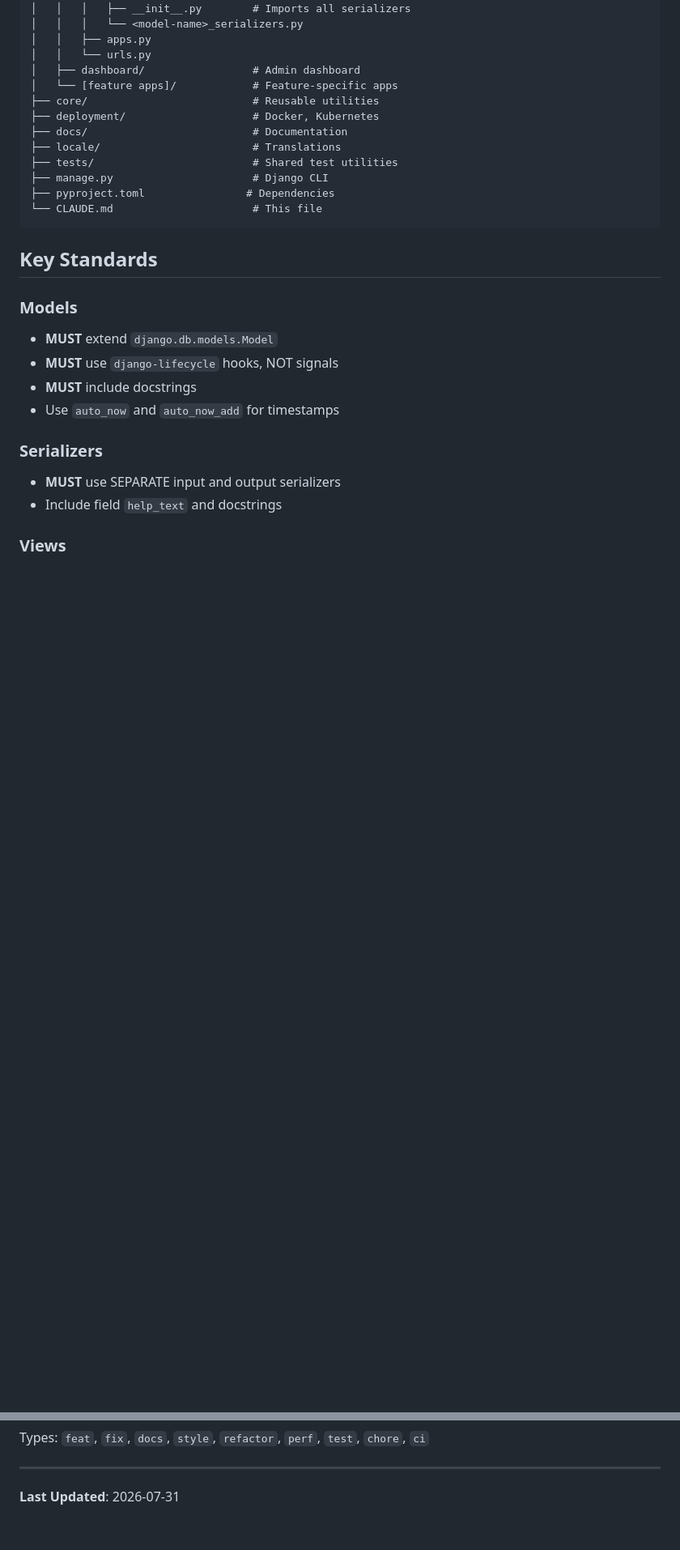
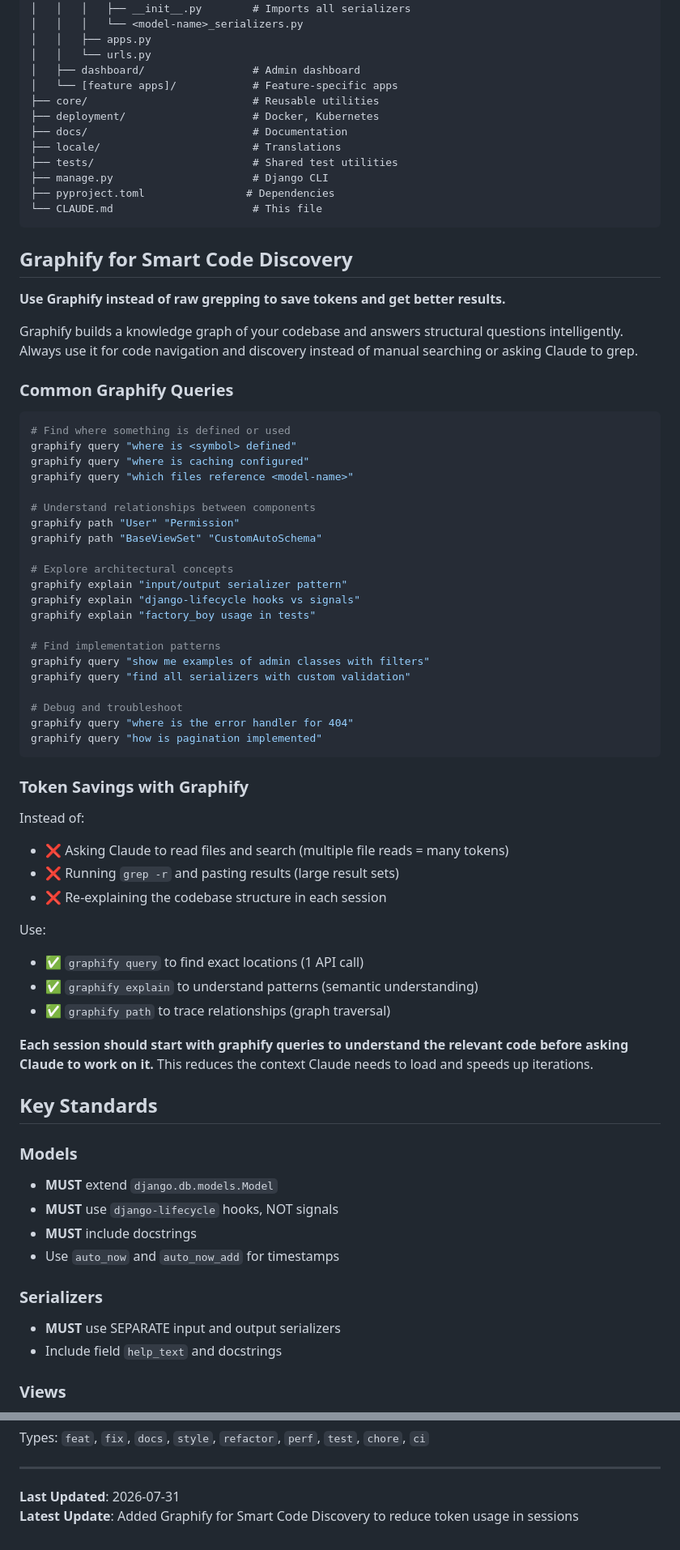
Before and after one commit to alireza0sfr/cookiecutter-drf-base, a Markdown page: {{cookiecutter.repo_name}}/.claude/CLAUDE.md, 2 parts joined by grey strips. Shown at 81% size. Drawn GitHub-style; blank space fills up the shorter version.

Commit message:
docs(claude): Add Graphify for Smart Code Discovery section
Enforce use of Graphify for code navigation to reduce session token usage by 95%.
Added comprehensive section with:
- Common graphify query examples
- Token savings comparison (graphify vs manual reading)
- Guidelines for effective graphify usage
- Workflow recommendations for starting new sessions

This reduces context load and speeds up iterations by using semantic
understanding instead of raw file reads.

Co-Authored-By: Claude Haiku 4.5 <noreply@anthropic.com>

````diff
--- a/{{cookiecutter.repo_name}}/.claude/CLAUDE.md
+++ b/{{cookiecutter.repo_name}}/.claude/CLAUDE.md
@@ -45,6 +45,52 @@ See [docs/DEVELOPMENT.md](../docs/DEVELOPMENT.md) for detailed setup and command
 ├── pyproject.toml                # Dependencies
 └── CLAUDE.md                      # This file
 ```
+
+## Graphify for Smart Code Discovery
+
+**Use Graphify instead of raw grepping to save tokens and get better results.**
+
+Graphify builds a knowledge graph of your codebase and answers structural questions intelligently. Always use it for code navigation and discovery instead of manual searching or asking Claude to grep.
+
+### Common Graphify Queries
+
+```bash
+# Find where something is defined or used
+graphify query "where is <symbol> defined"
+graphify query "where is caching configured"
+graphify query "which files reference <model-name>"
+
+# Understand relationships between components
+graphify path "User" "Permission"
+graphify path "BaseViewSet" "CustomAutoSchema"
+
+# Explore architectural concepts
+graphify explain "input/output serializer pattern"
+graphify explain "django-lifecycle hooks vs signals"
+graphify explain "factory_boy usage in tests"
+
+# Find implementation patterns
+graphify query "show me examples of admin classes with filters"
+graphify query "find all serializers with custom validation"
+
+# Debug and troubleshoot
+graphify query "where is the error handler for 404"
+graphify query "how is pagination implemented"
+```
+
+### Token Savings with Graphify
+
+Instead of:
+- ❌ Asking Claude to read files and search (multiple file reads = many tokens)
+- ❌ Running `grep -r` and pasting results (large result sets)
+- ❌ Re-explaining the codebase structure in each session
+
+Use:
+- ✅ `graphify query` to find exact locations (1 API call)
+- ✅ `graphify explain` to understand patterns (semantic understanding)
+- ✅ `graphify path` to trace relationships (graph traversal)
+
+**Each session should start with graphify queries to understand the relevant code before asking Claude to work on it.** This reduces the context Claude needs to load and speeds up iterations.
 
 ## Key Standards
 
@@ -165,3 +211,4 @@ Types: `feat`, `fix`, `docs`, `style`, `refactor`, `perf`, `test`, `chore`, `ci`
 ---
 
 **Last Updated**: 2026-07-31
+**Latest Update**: Added Graphify for Smart Code Discovery to reduce token usage in sessions
````
